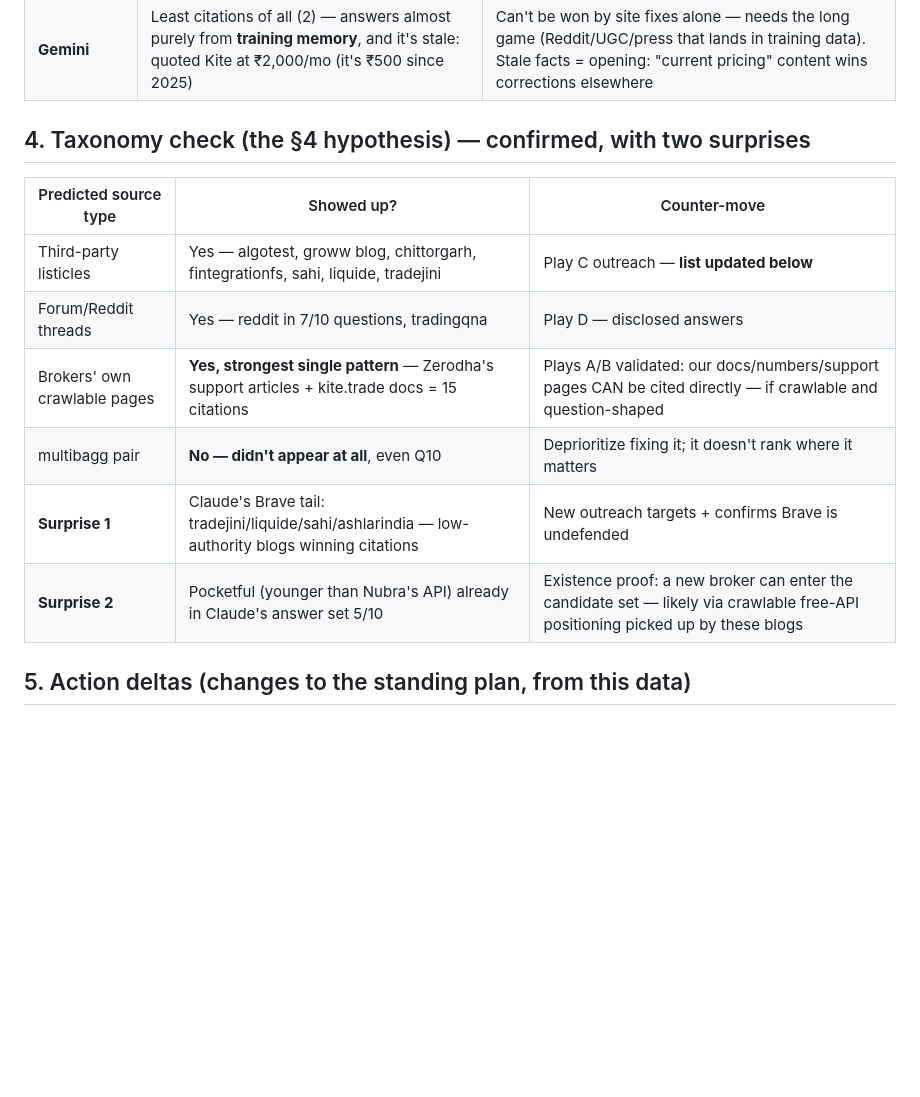
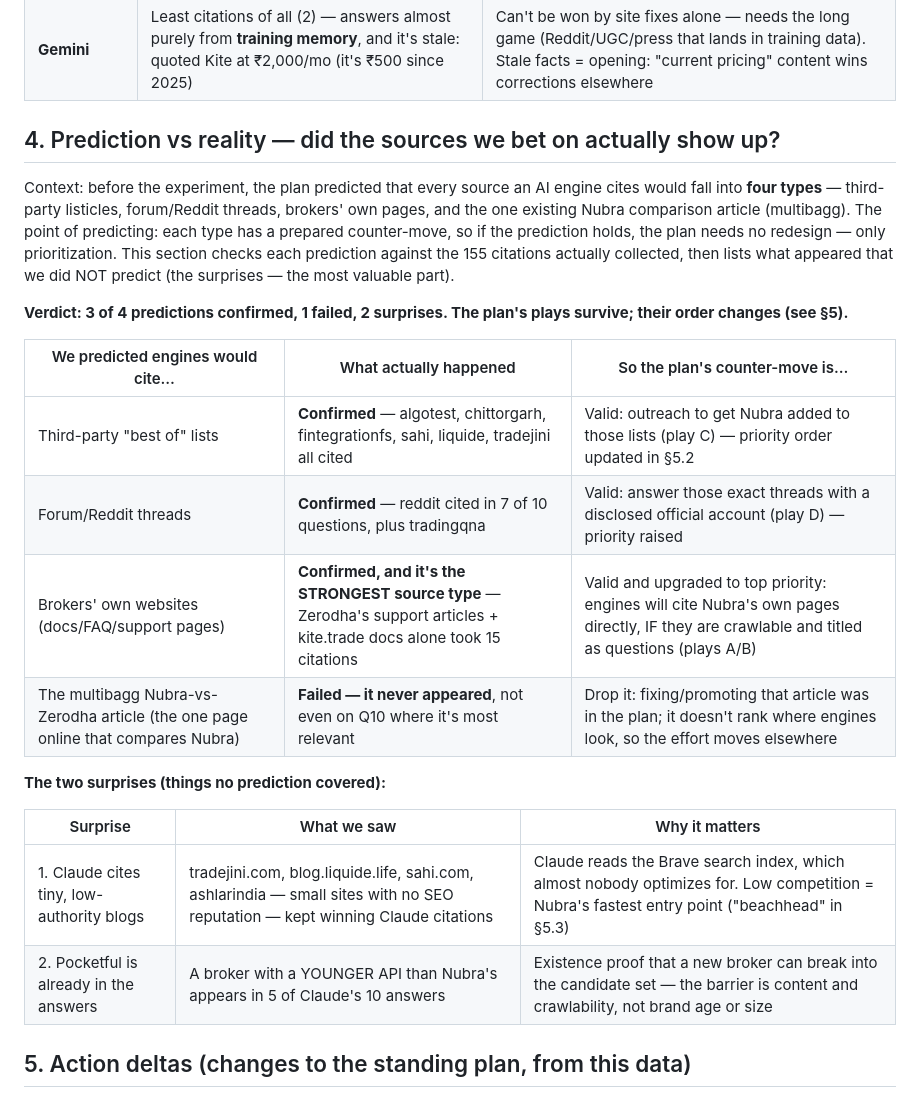
Before and after one commit to jatinarora97/nubra-beacon, a Markdown page: docs/ai-search-experiment-results-2026-08-30.md, the part around the change. Rendered like a GitHub page; blank space fills up the shorter version.

Commit message:
Experiment results: rewrite taxonomy-check section for readability
Renamed to 'Prediction vs reality', added context (what was predicted,
why predicting mattered, verdict line), spelled out each row in plain
language, split surprises into their own explained table.

Co-Authored-By: Claude Fable 5 <noreply@anthropic.com>

```diff
--- a/docs/ai-search-experiment-results-2026-08-30.md
+++ b/docs/ai-search-experiment-results-2026-08-30.md
@@ -45,16 +45,25 @@ Input: the 10-query panel from `nubra-organic-ai-visibility-2026-08-29.md` §4,
 | **ChatGPT** | Few citations (6 total; nseindia, zerodha support, sebi) — answers mostly from model memory + light fetching | Two paths: Bing indexing for the fetch path, and UGC/Reddit for the memory path (slow) |
 | **Gemini** | Least citations of all (2) — answers almost purely from **training memory**, and it's stale: quoted Kite at ₹2,000/mo (it's ₹500 since 2025) | Can't be won by site fixes alone — needs the long game (Reddit/UGC/press that lands in training data). Stale facts = opening: "current pricing" content wins corrections elsewhere |
 
-## 4. Taxonomy check (the §4 hypothesis) — confirmed, with two surprises
+## 4. Prediction vs reality — did the sources we bet on actually show up?
 
-| Predicted source type | Showed up? | Counter-move |
+Context: before the experiment, the plan predicted that every source an AI engine cites would fall into **four types** — third-party listicles, forum/Reddit threads, brokers' own pages, and the one existing Nubra comparison article (multibagg). The point of predicting: each type has a prepared counter-move, so if the prediction holds, the plan needs no redesign — only prioritization. This section checks each prediction against the 155 citations actually collected, then lists what appeared that we did NOT predict (the surprises — the most valuable part).
+
+**Verdict: 3 of 4 predictions confirmed, 1 failed, 2 surprises. The plan's plays survive; their order changes (see §5).**
+
+| We predicted engines would cite… | What actually happened | So the plan's counter-move is… |
 |---|---|---|
-| Third-party listicles | Yes — algotest, groww blog, chittorgarh, fintegrationfs, sahi, liquide, tradejini | Play C outreach — **list updated below** |
-| Forum/Reddit threads | Yes — reddit in 7/10 questions, tradingqna | Play D — disclosed answers |
-| Brokers' own crawlable pages | **Yes, strongest single pattern** — Zerodha's support articles + kite.trade docs = 15 citations | Plays A/B validated: our docs/numbers/support pages CAN be cited directly — if crawlable and question-shaped |
-| multibagg pair | **No — didn't appear at all**, even Q10 | Deprioritize fixing it; it doesn't rank where it matters |
-| **Surprise 1** | Claude's Brave tail: tradejini/liquide/sahi/ashlarindia — low-authority blogs winning citations | New outreach targets + confirms Brave is undefended |
-| **Surprise 2** | Pocketful (younger than Nubra's API) already in Claude's answer set 5/10 | Existence proof: a new broker can enter the candidate set — likely via crawlable free-API positioning picked up by these blogs |
+| Third-party "best of" lists | **Confirmed** — algotest, chittorgarh, fintegrationfs, sahi, liquide, tradejini all cited | Valid: outreach to get Nubra added to those lists (play C) — priority order updated in §5.2 |
+| Forum/Reddit threads | **Confirmed** — reddit cited in 7 of 10 questions, plus tradingqna | Valid: answer those exact threads with a disclosed official account (play D) — priority raised |
+| Brokers' own websites (docs/FAQ/support pages) | **Confirmed, and it's the STRONGEST source type** — Zerodha's support articles + kite.trade docs alone took 15 citations | Valid and upgraded to top priority: engines will cite Nubra's own pages directly, IF they are crawlable and titled as questions (plays A/B) |
+| The multibagg Nubra-vs-Zerodha article (the one page online that compares Nubra) | **Failed — it never appeared**, not even on Q10 where it's most relevant | Drop it: fixing/promoting that article was in the plan; it doesn't rank where engines look, so the effort moves elsewhere |
+
+**The two surprises (things no prediction covered):**
+
+| Surprise | What we saw | Why it matters |
+|---|---|---|
+| 1. Claude cites tiny, low-authority blogs | tradejini.com, blog.liquide.life, sahi.com, ashlarindia — small sites with no SEO reputation — kept winning Claude citations | Claude reads the Brave search index, which almost nobody optimizes for. Low competition = Nubra's fastest entry point ("beachhead" in §5.3) |
+| 2. Pocketful is already in the answers | A broker with a YOUNGER API than Nubra's appears in 5 of Claude's 10 answers | Existence proof that a new broker can break into the candidate set — the barrier is content and crawlability, not brand age or size |
 
 ## 5. Action deltas (changes to the standing plan, from this data)
 
```
